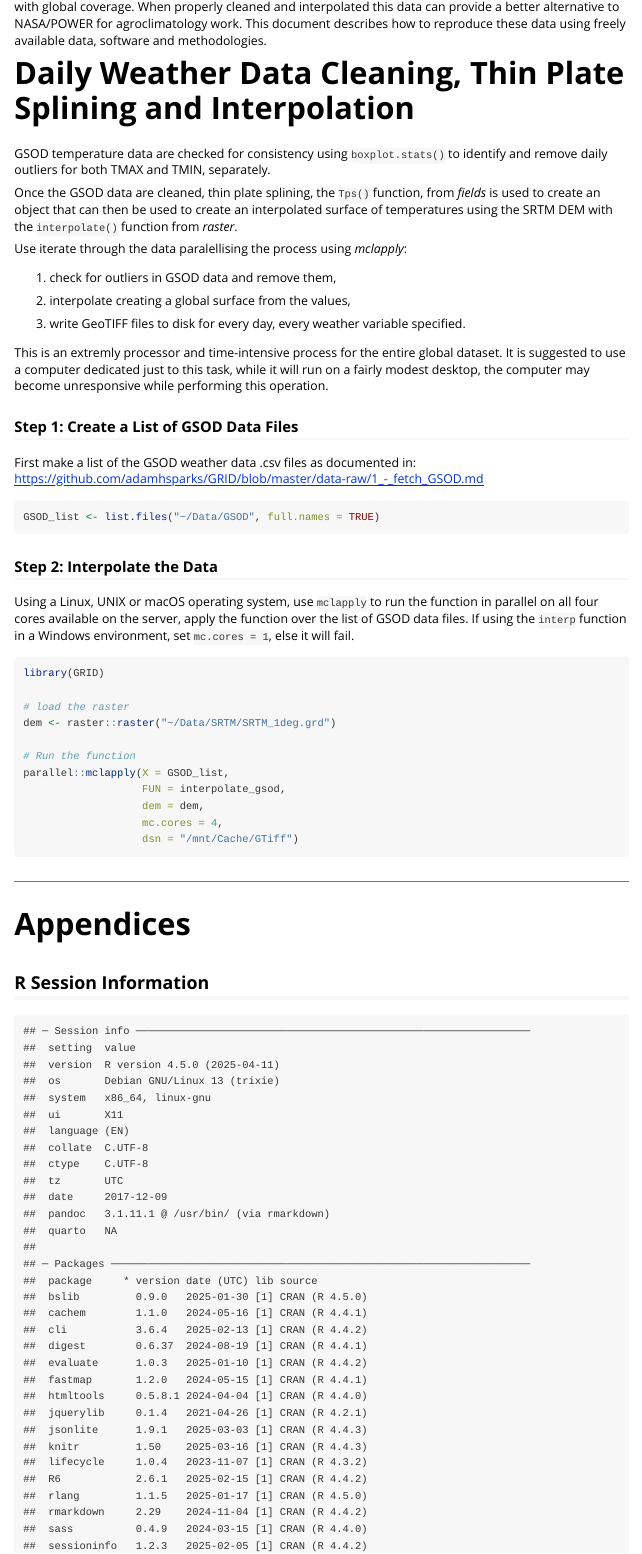
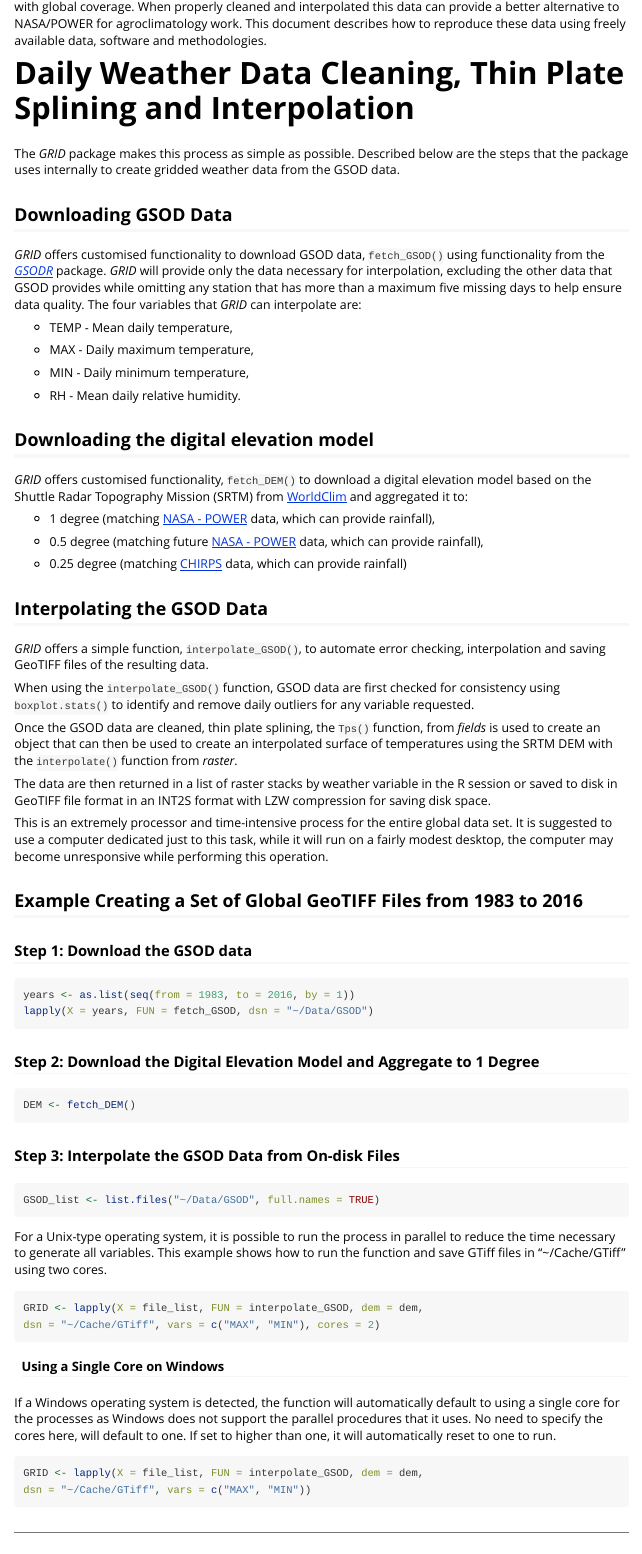
Before and after one commit to adamhsparks/GRID, an R Markdown document (vignettes/GSOD_Interpolation_as_an_Enhanced_Alternative_To_NASA_POWER_Agroclimatology_Data.Rmd): the page in a window 1100 px wide, from 200 px down. Rendered offline with R 4.5, knitr and Pandoc, with nearby package versions.

Commit message:
Update vignette describing process

````diff
--- a/vignettes/GSOD_Interpolation_as_an_Enhanced_Alternative_To_NASA_POWER_Agroclimatology_Data.Rmd
+++ b/vignettes/GSOD_Interpolation_as_an_Enhanced_Alternative_To_NASA_POWER_Agroclimatology_Data.Rmd
@@ -23,60 +23,112 @@ to reproduce these data using freely available data, software and methodologies.
 
 # Daily Weather Data Cleaning, Thin Plate Splining and Interpolation
 
-GSOD temperature data are checked for consistency using `boxplot.stats()` to
-identify and remove daily outliers for both TMAX and TMIN, separately.
+The _GRID_ package makes this process as simple as possible. Described below are
+the steps that the package uses internally to create gridded weather data from
+the GSOD data.
+
+## Downloading GSOD Data
+
+_GRID_ offers customised functionality to download GSOD data, `fetch_GSOD()`
+using functionality from the [_GSODR_](https://ropensci.github.io/GSODR/)
+package. _GRID_ will provide only the data necessary for interpolation,
+excluding the other data that GSOD provides while omitting any station that has
+more than a maximum five missing days to help ensure data quality. The four
+variables that _GRID_ can interpolate are:
+
+* TEMP - Mean daily temperature,
+
+* MAX - Daily maximum temperature,
+
+* MIN - Daily minimum temperature,
+
+* RH - Mean daily relative humidity.
+
+## Downloading the digital elevation model
+
+_GRID_ offers customised functionality, `fetch_DEM()` to download a digital
+elevation model based on the Shuttle Radar Topography Mission (SRTM) from
+[WorldClim](https://wwww.worldclim.org/) and aggregated it to:
+
+* 1 degree (matching [NASA - POWER](https://power.larc.nasa.gov/) data, which
+can provide rainfall),
+
+* 0.5 degree (matching future [NASA - POWER](https://power.larc.nasa.gov/) data,
+which can provide rainfall),
+
+* 0.25 degree (matching [CHIRPS](http://chg.geog.ucsb.edu/data/chirps/) data,
+which can provide rainfall)
+
+## Interpolating the GSOD Data
+
+_GRID_ offers a simple function, `interpolate_GSOD()`, to automate error
+checking, interpolation and saving GeoTIFF files of the resulting data.
+
+When using the `interpolate_GSOD()` function, GSOD data are first checked for
+consistency using `boxplot.stats()` to identify and remove daily outliers for
+any variable requested.
 
 Once the GSOD data are cleaned, thin plate splining, the `Tps()` function, from
  _fields_ is used to create an object that can then be used to create
 an interpolated surface of temperatures using the SRTM DEM with the
 `interpolate()` function from _raster_.
 
-Use iterate through the data paralellising the process using _mclapply_:
+The data are then returned in a list of raster stacks by weather variable in the
+R session or saved to disk in GeoTIFF file format in an INT2S format with LZW
+compression for saving disk space.
 
-1. check for outliers in GSOD data and remove them,
-
-2. interpolate creating a global surface from the values,
-
-3. write GeoTIFF files to disk for every day, every weather variable specified.
-
-This is an extremly processor and time-intensive process for the entire global
-dataset. It is suggested to use a computer dedicated just to this task, while it
+This is an extremely processor and time-intensive process for the entire global
+data set. It is suggested to use a computer dedicated just to this task, while it
 will run on a fairly modest desktop, the computer may become unresponsive while
 performing this operation.
 
-### Step 1: Create a List of GSOD Data Files
+## Example Creating a Set of Global GeoTIFF Files from 1983 to 2016
 
-First make a list of the GSOD weather data .csv files as documented in:
-<https://github.com/adamhsparks/GRID/blob/master/data-raw/1_-_fetch_GSOD.md>
+### Step 1: Download the GSOD data
 
-```{r file_list}
+```{r fetch_GSOD, eval=FALSE, message='hide', results='hide'}
+years <- as.list(seq(from = 1983, to = 2016, by = 1))
+lapply(X = years, FUN = fetch_GSOD, dsn = "~/Data/GSOD")
+```
+
+### Step 2: Download the Digital Elevation Model and Aggregate to 1 Degree
+
+```{r fetch_DEM, eval=FALSE, message='hide', results='hide'}
+DEM <- fetch_DEM()
+```
+### Step 3: Interpolate the GSOD Data from On-disk Files
+
+```{r list_GSOD_files, eval=FALSE, message='hide', results='hide'}
 GSOD_list <- list.files("~/Data/GSOD", full.names = TRUE)
 ```
-### Step 2: Interpolate the Data
 
-Using a Linux, UNIX or macOS operating system, use `mclapply` to run the
-function in parallel on all four cores available on the server, apply the
-function over the list of GSOD data files. If using the `interp` function in
-a Windows environment, set `mc.cores = 1`, else it will fail.
+For a Unix-type operating system, it is possible to run the process in parallel
+to reduce the time necessary to generate all variables. This example shows how
+to run the function and save GTiff files in "~/Cache/GTiff" using two cores.
 
-```{r run_interpolation, eval=FALSE, message='hide', results='hide'}
-library(GRID)
+```{r interpolate_2_cores,  eval=FALSE, message='hide', results='hide'}
+GRID <- lapply(X = file_list, FUN = interpolate_GSOD, dem = dem,
+dsn = "~/Cache/GTiff", vars = c("MAX", "MIN"), cores = 2)
+```
 
-# load the raster
-dem <- raster::raster("~/Data/SRTM/SRTM_1deg.grd")
+#### Using a Single Core on Windows
 
-# Run the function
-parallel::mclapply(X = GSOD_list,
-                   FUN = interpolate_gsod,
-                   dem = dem,
-                   mc.cores = 4,
-                   dsn = "/mnt/Cache/GTiff")
+If a Windows operating system is detected, the function will automatically
+default to using a single core for the processes as Windows does not support
+the parallel procedures that it uses. No need to specify the cores here, will
+default to one. If set to higher than one, it will automatically reset to one to
+run.
+
+```{r interpolate_windows,  eval=FALSE, message='hide', results='hide'}
+GRID <- lapply(X = file_list, FUN = interpolate_GSOD, dem = dem,
+dsn = "~/Cache/GTiff", vars = c("MAX", "MIN"))
 ```
+
 ******
 
 # Appendices
 
-## R Session Information
+## Reproducibility
 
 ```{r system information, echo=FALSE}
 
````
Also changed, not shown: vignettes/GSOD_Interpolation_as_an_Enhanced_Alternative_To_NASA_POWER_Agroclimatology_Data.Rmd (2 more changed lines), 1 other file.
